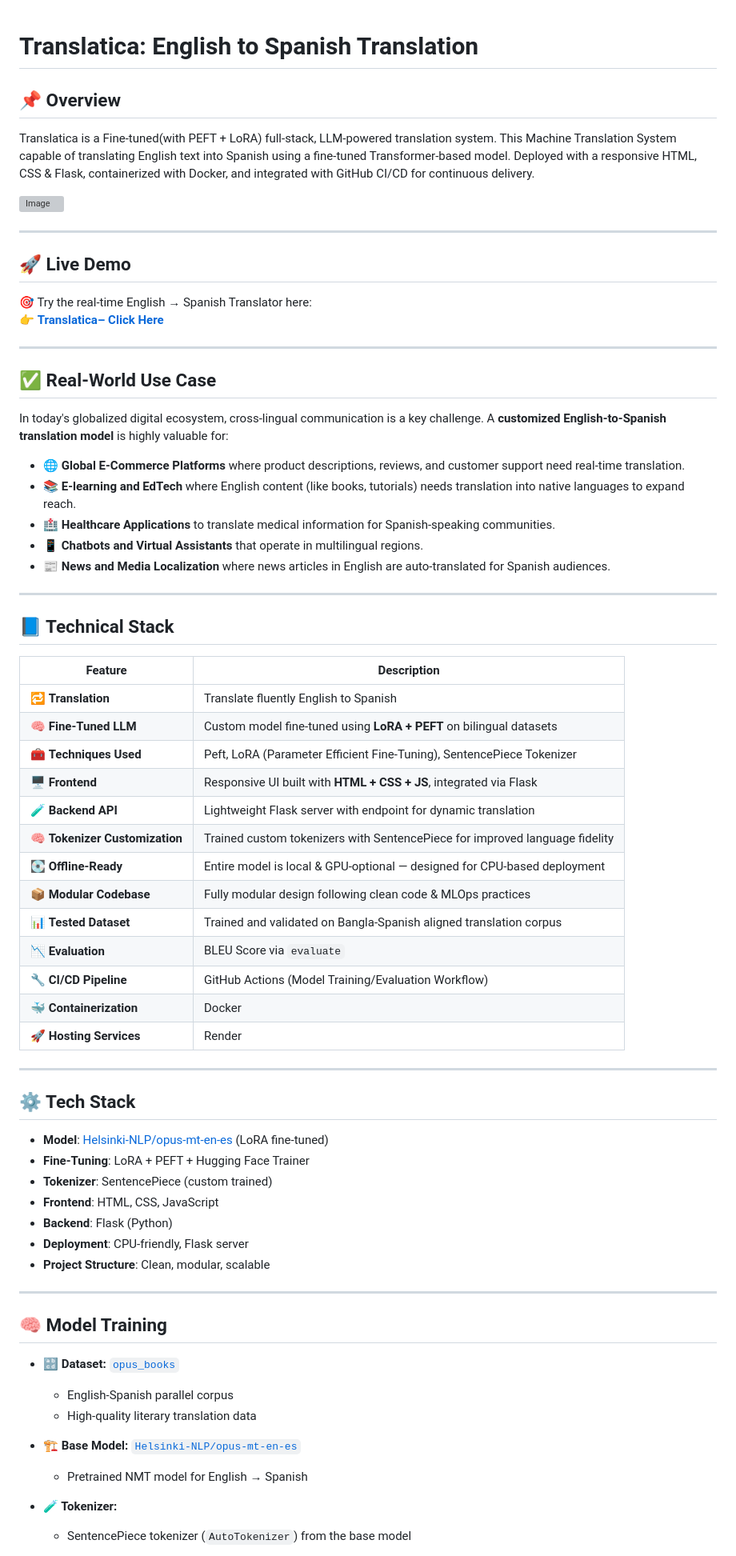
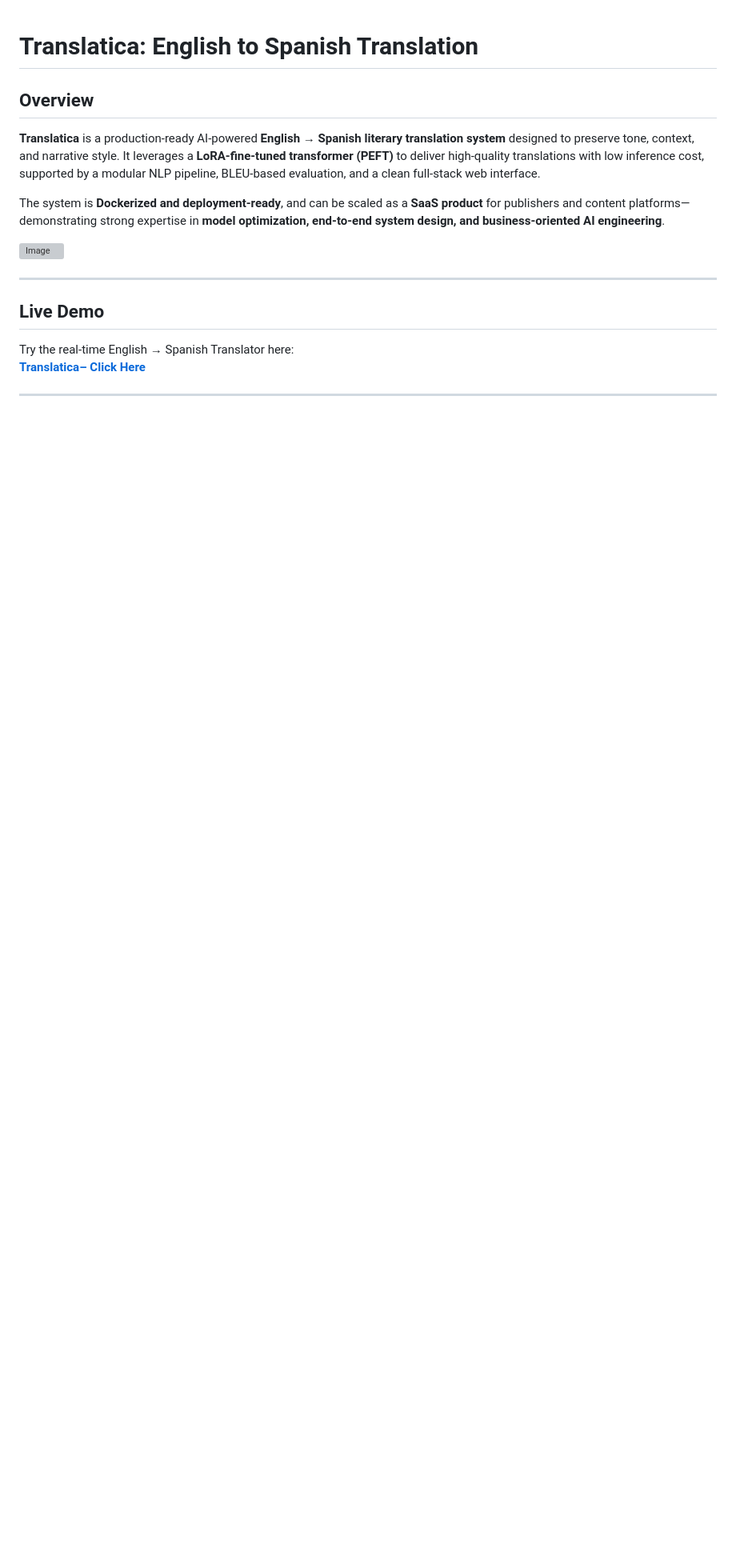
Before and after one commit to Md-Emon-Hasan/Translatica, a Markdown page: README.md, the part around one of its changes. Shown at 80% size. Rendered like a GitHub page; blank space fills up the shorter version; grey boxes are pictures that could not be loaded.

```diff
--- a/README.md
+++ b/README.md
@@ -1,73 +1,18 @@
 # Translatica: English to Spanish Translation
 
-## 📌 Overview
-Translatica is a Fine-tuned(with PEFT + LoRA) full-stack, LLM-powered translation system. This Machine Translation System capable of translating English text into Spanish using a fine-tuned Transformer-based model. Deployed with a responsive HTML, CSS & Flask, containerized with Docker, and integrated with GitHub CI/CD for continuous delivery.
+## Overview
+**Translatica** is a production-ready AI-powered **English → Spanish literary translation system** designed to preserve tone, context, and narrative style. It leverages a **LoRA-fine-tuned transformer (PEFT)** to deliver high-quality translations with low inference cost, supported by a modular NLP pipeline, BLEU-based evaluation, and a clean full-stack web interface.
+
+The system is **Dockerized and deployment-ready**, and can be scaled as a **SaaS product** for publishers and content platforms—demonstrating strong expertise in **model optimization, end-to-end system design, and business-oriented AI engineering**.
+
 
 [![Image](https://github.com/user-attachments/assets/4fcf331c-31d4-4ff6-b71b-41077c4dfe46)](https://github.com/user-attachments/assets/4fcf331c-31d4-4ff6-b71b-41077c4dfe46)
 
 ---
 
-## 🚀 Live Demo
-🎯 Try the real-time English → Spanish Translator here:
-👉 [**Translatica– Click Here**](https://bilingual-bridge.onrender.com/)
+##  Live Demo
+Try the real-time English → Spanish Translator here:
+[**Translatica– Click Here**](https://bilingual-bridge.onrender.com/)
 
 ---
 
-## ✅ Real-World Use Case
-In today's globalized digital ecosystem, cross-lingual communication is a key challenge. A **customized English-to-Spanish translation model** is highly valuable for:
-
-  * 🌐 **Global E-Commerce Platforms** where product descriptions, reviews, and customer support need real-time translation.
-  * 📚 **E-learning and EdTech** where English content (like books, tutorials) needs translation into native languages to expand reach.
-  * 🏥 **Healthcare Applications** to translate medical information for Spanish-speaking communities.
-  * 📱 **Chatbots and Virtual Assistants** that operate in multilingual regions.
-  * 📰 **News and Media Localization** where news articles in English are auto-translated for Spanish audiences.
-
----
-
-## 📘 Technical Stack
-
-| Feature                        | Description                                                                 |
-| ------------------------------ | --------------------------------------------------------------------------- |
-| 🔁 **Translation**   | Translate fluently English to Spanish                                 |
-| 🧠 **Fine-Tuned LLM**          | Custom model fine-tuned using **LoRA + PEFT** on bilingual datasets         |
-| 🧰 **Techniques Used**         | Peft, LoRA (Parameter Efficient Fine-Tuning), SentencePiece Tokenizer        |
-| 🖥️ **Frontend**               | Responsive UI built with **HTML + CSS + JS**, integrated via Flask          |
-| 🧪 **Backend API**             | Lightweight Flask server with endpoint for dynamic translation              |
-| 🧠 **Tokenizer Customization** | Trained custom tokenizers with SentencePiece for improved language fidelity |
-| 💽 **Offline-Ready**           | Entire model is local & GPU-optional — designed for CPU-based deployment    |
-| 📦 **Modular Codebase**        | Fully modular design following clean code & MLOps practices                 |
-| 📊 **Tested Dataset**          | Trained and validated on Bangla-Spanish aligned translation corpus          |
-| 📉 **Evaluation**     | BLEU Score via `evaluate`       |
-| 🔧 **CI/CD Pipeline**   | GitHub Actions (Model Training/Evaluation Workflow)                                |
-| 🐳 **Containerization** | Docker                                                  |
-| 🚀 **Hosting Services** | Render   |
-
----
-
-## ⚙️ Tech Stack
-
-* **Model**: [Helsinki-NLP/opus-mt-en-es](https://huggingface.co/Helsinki-NLP/opus-mt-en-es) (LoRA fine-tuned)
-* **Fine-Tuning**: LoRA + PEFT + Hugging Face Trainer
-* **Tokenizer**: SentencePiece (custom trained)
-* **Frontend**: HTML, CSS, JavaScript
-* **Backend**: Flask (Python)
-* **Deployment**: CPU-friendly, Flask server
-* **Project Structure**: Clean, modular, scalable
-
----
-
-## 🧠 Model Training
-
-* **🔡 Dataset:** [`opus_books`](https://huggingface.co/datasets/Helsinki-NLP/opus_books)
-
-  * English-Spanish parallel corpus
-  * High-quality literary translation data
-
-* **🏗️ Base Model:** [`Helsinki-NLP/opus-mt-en-es`](https://huggingface.co/Helsinki-NLP/opus-mt-en-es)
-
-  * Pretrained NMT model for English → Spanish
-
-* **🧪 Tokenizer:**
-
-  * SentencePiece tokenizer (`AutoTokenizer`) from the base model
-
```
Also changed, not shown: other parts of README.md (+106 -70 lines).
